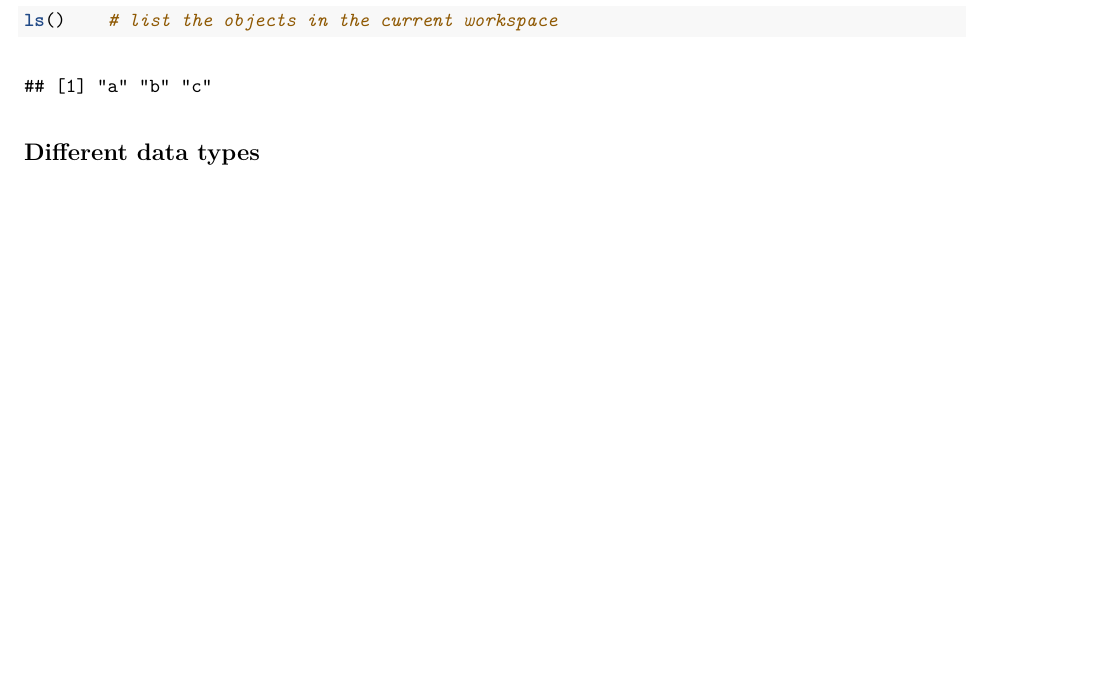
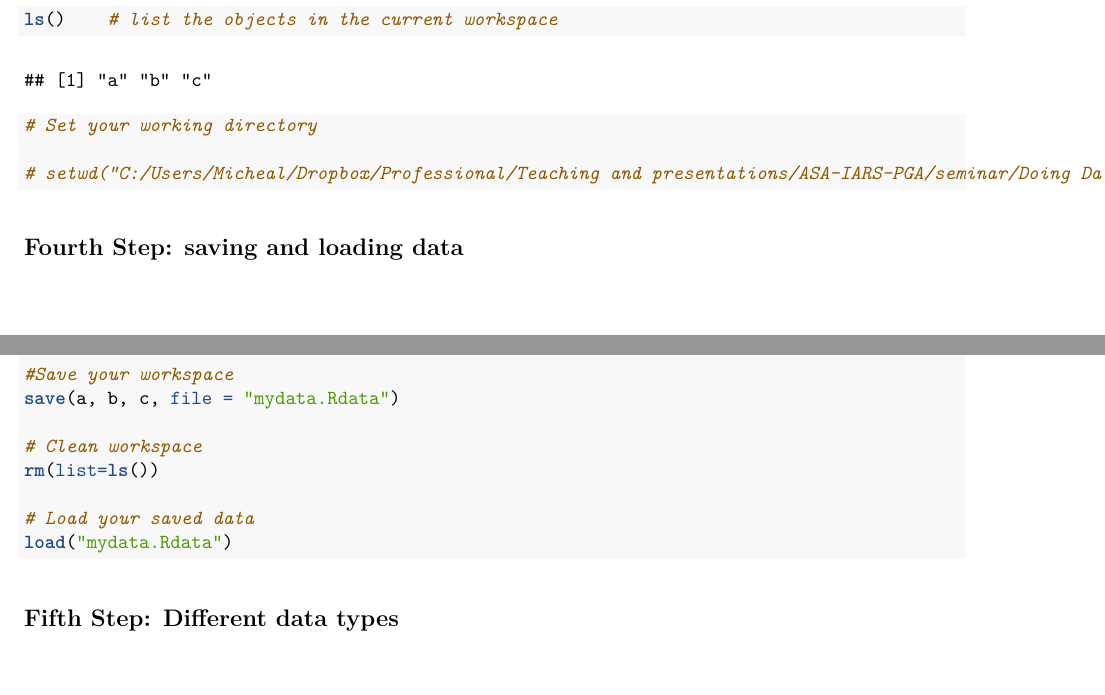
Before and after one commit to mhandreae/WorkshopDDA, an R Markdown document (WorkshopDDA.Rmd): part of page 2 of 2 before the commit and two parts of pages 2 and 3 of 3 after it, the two joined at a grey line, cut so that both start at the same text, the shorter picture padded with empty space. The pictures show the output file WorkshopDDA.pdf that the author committed with the source.

Commit message:
first update

````diff
--- a/WorkshopDDA.Rmd
+++ b/WorkshopDDA.Rmd
@@ -62,3 +63,20 @@ ls()    # list the objects in the current workspace
+# Set your working directory
+
+# setwd("C:/Users/Micheal/Dropbox/Professional/Teaching and presentations/ASA-IARS-PGA/seminar/Doing Data Analysis/WorkshopDDA")
 ```
 
-## Different data types
+## Fourth Step: saving and loading data
+
+```{r}
+
+#Save your workspace
+save(a, b, c, file = "mydata.Rdata")
+
+# Clean workspace
+rm(list=ls())
+
+# Load your saved data
+load("mydata.Rdata")
+```
+
+## Fifth Step: Different data types
````
Also changed, not shown: WorkshopDDA.pdf, a.Rdata (added), mydata.Rdata (added), WorkshopDDA.Rmd (5 more changed lines).
